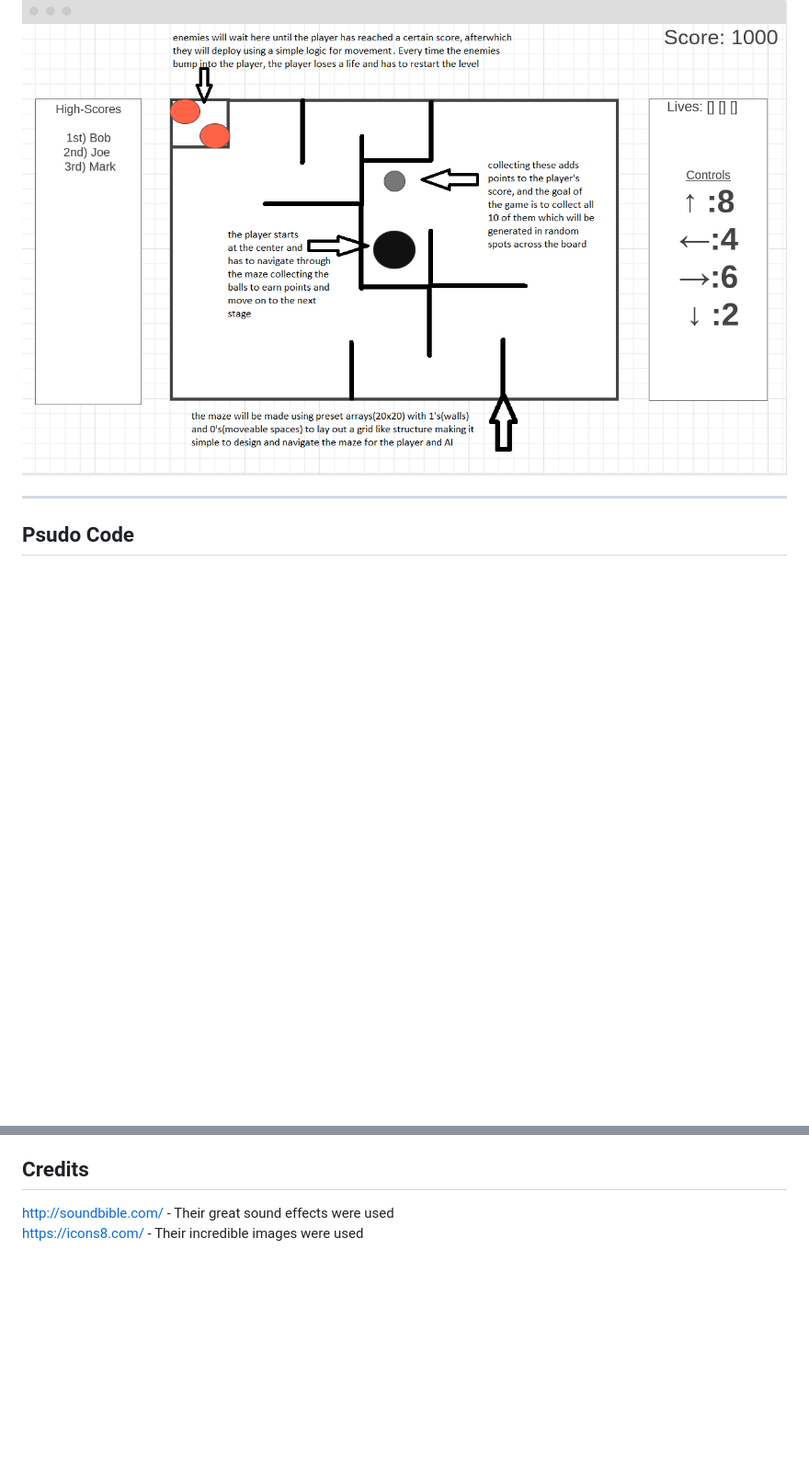
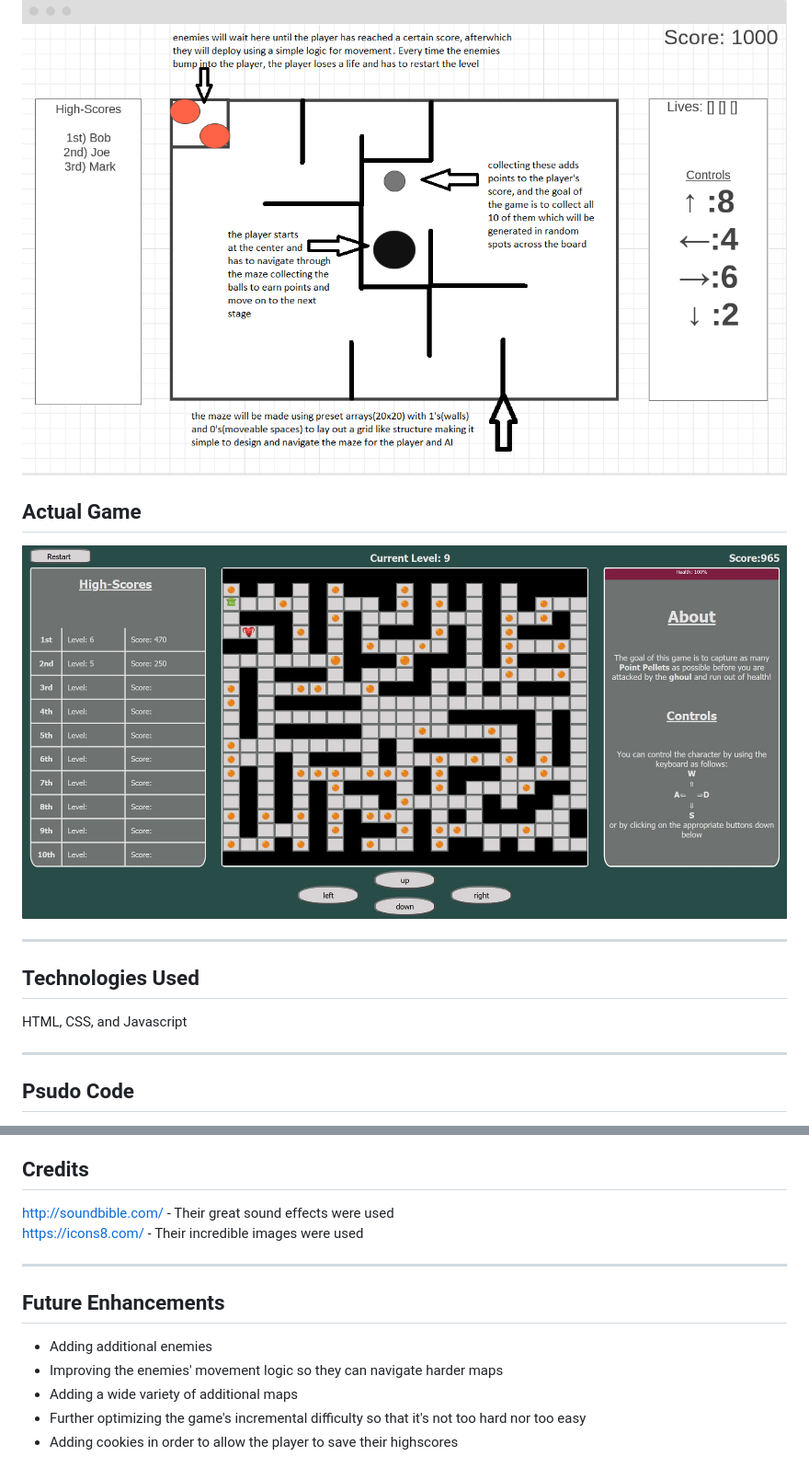
Before and after one commit to EdwinHuitz/arcade-game, a Markdown page: readme.md, 2 parts joined by grey strips. Shown: that part at 92% size. GitHub-like rendering; pictures changed too: images/screenshot.jpeg (added); blank space fills up the shorter version.

```diff
--- a/readme.md
+++ b/readme.md
@@ -15,6 +15,14 @@ http://infinite-hunger.surge.sh/
 ## Wireframe
 ![Wireframe Example](images/wireframe.png)
 
+## Actual Game
+![Screenshot of the actual game](images/screenshot.jpeg)
+<hr/>
+
+## Technologies Used
+
+HTML, CSS, and Javascript
+
 <hr/>
 
 ## Psudo Code
@@ -39,4 +49,15 @@ http://infinite-hunger.surge.sh/
 ## Credits
 http://soundbible.com/ - Their great sound effects were used
 https://icons8.com/ - Their incredible images were used
-</div>
+<hr/>
+
+## Future Enhancements
+<span style="text-align:left;">
+
+* Adding additional enemies
+* Improving the enemies' movement logic so they can navigate harder maps
+* Adding a wide variety of additional maps
+* Further optimizing the game's incremental difficulty so that it's not too hard nor too easy
+* Adding cookies in order to allow the player to save their highscores
+
+</span>
```
Also changed, not shown: other parts of readme.md (+5 -3 lines), 9 other files.
